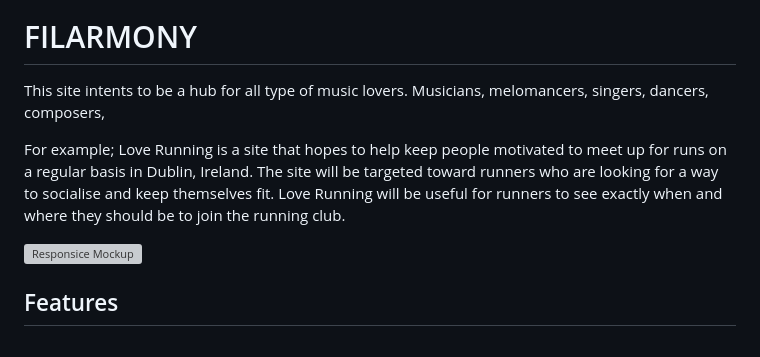
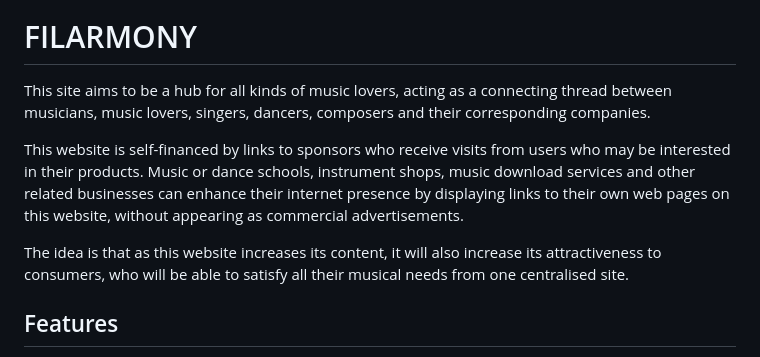
Before and after one commit to Juanma1313/filarmony, a Markdown page: README.md, the part around the change. Rendered like a GitHub page; grey boxes are pictures that could not be loaded.

Commit message:
ReplacFinish .md contenFilarmony te introduccion

```diff
--- a/README.md
+++ b/README.md
@@ -2,11 +2,12 @@
 
 # FILARMONY
 
-This site intents to be a hub for all type of music lovers. Musicians, melomancers, singers, dancers, composers,
+This site aims to be a hub for all kinds of music lovers, acting as a connecting thread between musicians, music lovers, singers, dancers, composers and their corresponding companies.
 
-For example; Love Running is a site that hopes to help keep people motivated to meet up for runs on a regular basis in Dublin, Ireland. The site will be targeted toward runners who are looking for a way to socialise and keep themselves fit. Love Running will be useful for runners to see exactly when and where they should be to join the running club.
+This website is self-financed by links to sponsors who receive visits from users who may be interested in their products.
+Music or dance schools, instrument shops, music download services and other related businesses can enhance their internet presence by displaying links to their own web pages on this website, without appearing as commercial advertisements.
 
-![Responsice Mockup](https://github.com/lucyrush/readme-template/blob/master/media/love_running_mockup.png)
+The idea is that as this website increases its content, it will also increase its attractiveness to consumers, who will be able to satisfy all their musical needs from one centralised site.
 
 ## Features
 
```
